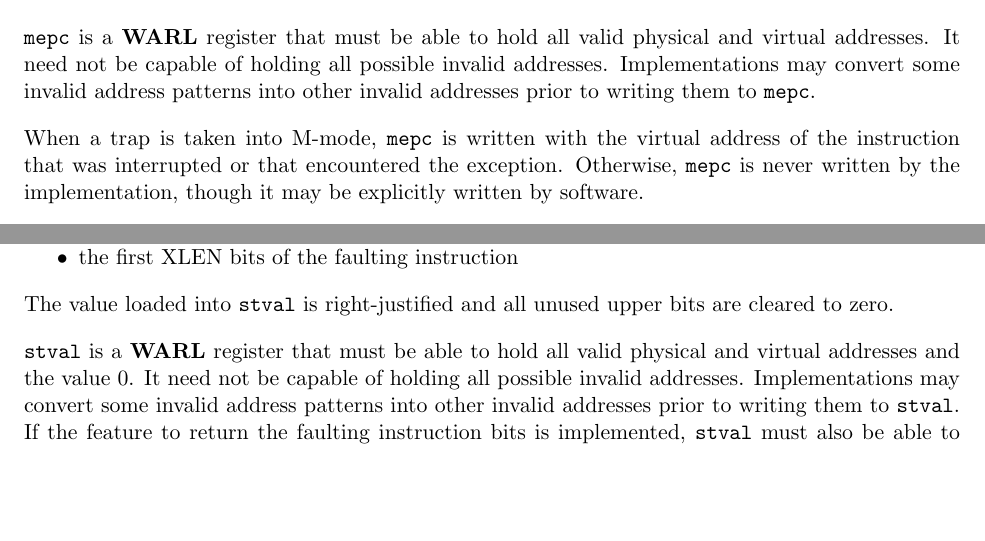
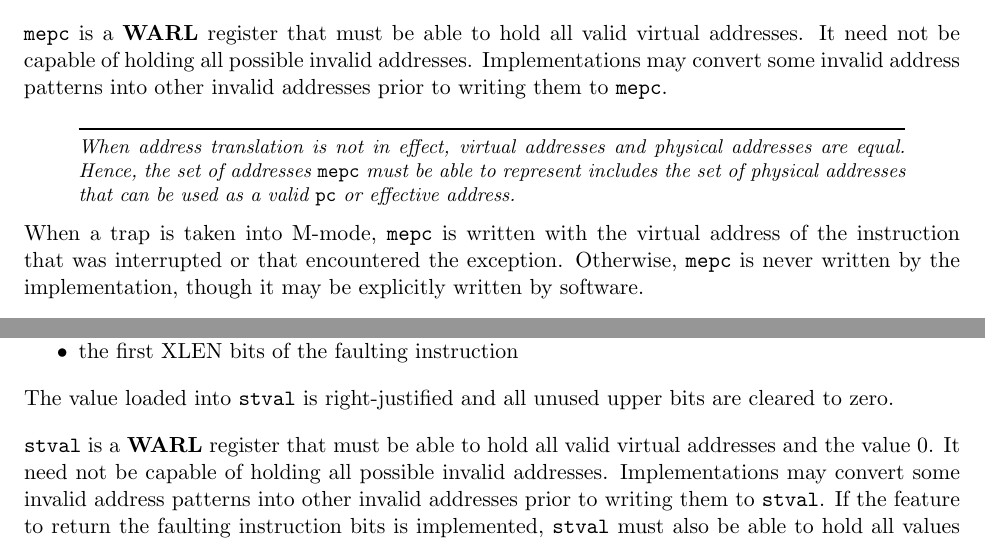
Before and after one commit to riscv/riscv-isa-manual, a LaTeX thesis (src/riscv-privileged.tex, which reads src/machine.tex, src/supervisor.tex): two parts of pages 49 and 74 of 109, joined at a grey line, cut so that both start at the same text, the shorter picture padded with empty space. Compiled offline with pdfLaTeX.

Commit message:
Refine xepc/xtval WARL requirements
Representing only "virtual addresses" suffices, because the physical
addresses that the PC can hold or that loads and stores can use when
address translation is disabled _are_ virtual addresses.

```diff
--- a/src/machine.tex
+++ b/src/machine.tex
@@ -1947,10 +1947,18 @@ changing CSR {\tt misa}, for example), then, whenever IALIGN=32, bit
 masking occurs also for the implicit read by the MRET instruction.
 Though masked, {\tt mepc[1]} remains writable when IALIGN=32.
 
-{\tt mepc} is a \warl\ register that must be able to hold all valid physical
-and virtual addresses.  It need not be capable of holding all possible invalid
+{\tt mepc} is a \warl\ register that must be able to hold all valid
+virtual addresses.  It need not be capable of holding all possible invalid
 addresses.  Implementations may convert some invalid address patterns into
 other invalid addresses prior to writing them to {\tt mepc}.
+
+\begin{commentary}
+When address translation is not in effect, virtual addresses and physical
+addresses are equal.
+Hence, the set of addresses {\tt mepc} must be able to represent includes the
+set of physical addresses that can be used as a valid {\tt pc} or effective
+address.
+\end{commentary}
 
 When a trap is taken into M-mode, {\tt mepc} is written with the
 virtual address of the instruction that was interrupted or that
--- a/src/supervisor.tex
+++ b/src/supervisor.tex
@@ -691,8 +691,8 @@ will contain the shortest of:
 The value loaded into {\tt stval} is right-justified and all unused upper
 bits are cleared to zero.
 
-{\tt stval} is a \warl\ register that must be able to hold all valid physical
-and virtual addresses and the value 0.  It need not be capable of holding all
+{\tt stval} is a \warl\ register that must be able to hold all valid
+virtual addresses and the value 0.  It need not be capable of holding all
 possible invalid addresses.  Implementations may convert some invalid address
 patterns into other invalid addresses prior to writing them to {\tt stval}.
 If the feature to return the faulting instruction bits is implemented, {\tt
```
Also changed, not shown: src/machine.tex (4 more changed lines), src/supervisor.tex (4 more changed lines).
